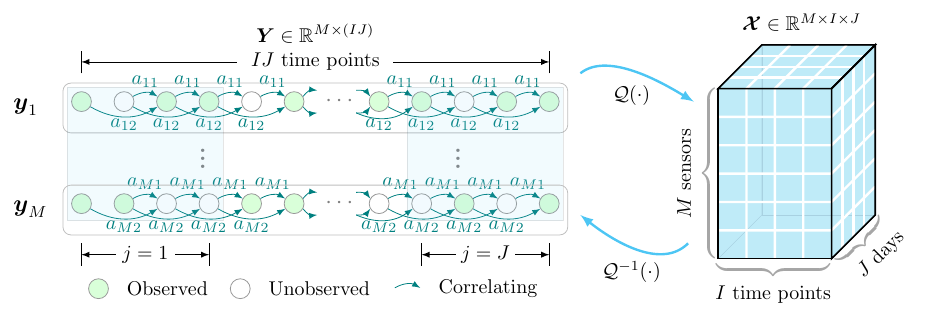
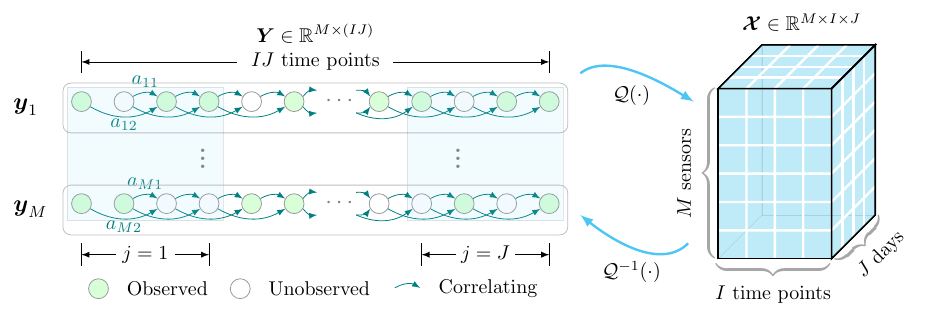
Before and after one commit to xinychen/awesome-latex-drawing, a LaTeX figure (Framework/latc_illustration.tex): the whole page. Compiled offline with pdfLaTeX.

Commit message:
Update latc_illustration.tex

```diff
--- a/Framework/latc_illustration.tex
+++ b/Framework/latc_illustration.tex
@@ -30,40 +30,40 @@
 \path [draw,->,color=blue!50!green] (obs11) edge [bend left] node [right] {} (obs2);
 \node[color = blue!50!green] () at (1.125-12, 1.85) {\footnotesize $a_{11}$};
 \path [draw,->,color=blue!50!green] (obs2) edge [bend left] node [right] {} (obs22);
-\node[color = blue!50!green] () at (1.875-12, 1.85) {\footnotesize $a_{11}$};
+% \node[color = blue!50!green] () at (1.875-12, 1.85) {\footnotesize $a_{11}$};
 \path [draw,->,color=blue!50!green] (obs22) edge [bend left] node [right] {} (obs3);
-\node[color = blue!50!green] () at (2.625-12, 1.85) {\footnotesize $a_{11}$};
+% \node[color = blue!50!green] () at (2.625-12, 1.85) {\footnotesize $a_{11}$};
 \path [draw,->,color=blue!50!green] (obs3) edge [bend left] node [right] {} (obs33);
-\node[color = blue!50!green] () at (3.375-12, 1.85) {\footnotesize $a_{11}$};
+% \node[color = blue!50!green] () at (3.375-12, 1.85) {\footnotesize $a_{11}$};
 \path [draw,->,color=blue!50!green] (obs33) edge [bend left] node [right] {} (obs4);
 \path [draw,->,color=blue!50!green] (obs4) edge [bend left] node [right] {} (obs44);
-\node[color = blue!50!green] () at (5.625-12, 1.85) {\footnotesize $a_{11}$};
+% \node[color = blue!50!green] () at (5.625-12, 1.85) {\footnotesize $a_{11}$};
 \path [draw,->,color=blue!50!green] (obs44) edge [bend left] node [right] {} (obs5);
-\node[color = blue!50!green] () at (6.375-12, 1.85) {\footnotesize $a_{11}$};
+% \node[color = blue!50!green] () at (6.375-12, 1.85) {\footnotesize $a_{11}$};
 \path [draw,->,color=blue!50!green] (obs5) edge [bend left] node [right] {} (obs55);
-\node[color = blue!50!green] () at (7.125-12, 1.85) {\footnotesize $a_{11}$};
+% \node[color = blue!50!green] () at (7.125-12, 1.85) {\footnotesize $a_{11}$};
 \path [draw,->,color=blue!50!green] (obs55) edge [bend left] node [right] {} (obs6);
-\node[color = blue!50!green] () at (7.875-12, 1.85) {\footnotesize $a_{11}$};
+% \node[color = blue!50!green] () at (7.875-12, 1.85) {\footnotesize $a_{11}$};
 \path [draw,->,color=blue!50!green] (obs6) edge [bend left] node [right] {} (obs66);
 
 \path [draw,->,color=blue!50!green] (obs1) edge [bend right] node [left] {} (obs2);
 \node[color = blue!50!green] () at (0.75-12, 1.1) {\footnotesize $a_{12}$};
 \path [draw,->,color=blue!50!green] (obs11) edge [bend right] node [left] {} (obs22);
-\node[color = blue!50!green] () at (1.5-12, 1.1) {\footnotesize $a_{12}$};
+% \node[color = blue!50!green] () at (1.5-12, 1.1) {\footnotesize $a_{12}$};
 \path [draw,->,color=blue!50!green] (obs2) edge [bend right] node [left] {} (obs3);
-\node[color = blue!50!green] () at (2.25-12, 1.1) {\footnotesize $a_{12}$};
+% \node[color = blue!50!green] () at (2.25-12, 1.1) {\footnotesize $a_{12}$};
 \path [draw,->,color=blue!50!green] (obs22) edge [bend right] node [left] {} (obs33);
-\node[color = blue!50!green] () at (3-12, 1.1) {\footnotesize $a_{12}$};
+% \node[color = blue!50!green] () at (3-12, 1.1) {\footnotesize $a_{12}$};
 \path [draw,->,color=blue!50!green] (obs33) edge [bend right] node [left] {} (obs4);
 \path [draw,->,color=blue!50!green] (obs4) edge [bend right] node [left] {} (obs44);
 \path [draw,->,color=blue!50!green] (obs4) edge [bend right] node [left] {} (obs5);
-\node[color = blue!50!green] () at (5.25-12, 1.1) {\footnotesize $a_{12}$};
+% \node[color = blue!50!green] () at (5.25-12, 1.1) {\footnotesize $a_{12}$};
 \path [draw,->,color=blue!50!green] (obs44) edge [bend right] node [left] {} (obs55);
-\node[color = blue!50!green] () at (6-12, 1.1) {\footnotesize $a_{12}$};
+% \node[color = blue!50!green] () at (6-12, 1.1) {\footnotesize $a_{12}$};
 \path [draw,->,color=blue!50!green] (obs5) edge [bend right] node [left] {} (obs6);
-\node[color = blue!50!green] () at (6.75-12, 1.1) {\footnotesize $a_{12}$};
+% \node[color = blue!50!green] () at (6.75-12, 1.1) {\footnotesize $a_{12}$};
 \path [draw,->,color=blue!50!green] (obs55) edge [bend right] node [left] {} (obs66);
-\node[color = blue!50!green] () at (7.5-12, 1.1) {\footnotesize $a_{12}$};
+% \node[color = blue!50!green] () at (7.5-12, 1.1) {\footnotesize $a_{12}$};
 
 
 \plate[draw=gray!50] {}{(obs1)(obs66)}{};
@@ -76,43 +76,43 @@
 \node[circle,draw=gray!80,fill=green!15,inner sep=0pt,minimum size=0.35cm] (obs1) at (0-12,-0.3) {};
 \node[color = blue!50!green] () at (1.125-12, 0.05) {\footnotesize $a_{M1}$};
 \node[circle,draw=gray!80,fill=green!15,inner sep=0pt,minimum size=0.35cm] (obs11) at (0.75-12,-0.3) {};
-\node[color = blue!50!green] () at (1.875-12, 0.05) {\footnotesize $a_{M1}$};
+% \node[color = blue!50!green] () at (1.875-12, 0.05) {\footnotesize $a_{M1}$};
 \node[circle,draw=gray!80,fill=white,inner sep=0pt,minimum size=0.35cm] (obs2) at (1.5-12,-0.3) {};
-\node[color = blue!50!green] () at (2.625-12, 0.05) {\footnotesize $a_{M1}$};
+% \node[color = blue!50!green] () at (2.625-12, 0.05) {\footnotesize $a_{M1}$};
 \node[circle,draw=gray!80,fill=white,inner sep=0pt,minimum size=0.35cm] (obs22) at (2.25-12,-0.3) {};
-\node[color = blue!50!green] () at (3.375-12, 0.05) {\footnotesize $a_{M1}$};
+% \node[color = blue!50!green] () at (3.375-12, 0.05) {\footnotesize $a_{M1}$};
 \node[circle,draw=gray!80,fill=green!15,inner sep=0pt,minimum size=0.35cm] (obs3) at (3-12,-0.3) {};
 \node[circle,draw=gray!80,fill=green!15,inner sep=0pt,minimum size=0.35cm] (obs33) at (3.75-12,-0.3) {};
 \node[text width=0.4cm] (obs4) at (4.5-12,-0.3) {\color{gray}{$\LARGE{\cdots}$}};
 
 \node[circle,draw=gray!80,fill=white,inner sep=0pt,minimum size=0.35cm] (obs44) at (5.25-12,-0.3) {};
-\node[color = blue!50!green] () at (5.625-12, 0.05) {\footnotesize $a_{M1}$};
+% \node[color = blue!50!green] () at (5.625-12, 0.05) {\footnotesize $a_{M1}$};
 \node[circle,draw=gray!80,fill=white,inner sep=0pt,minimum size=0.35cm] (obs5) at (6-12,-0.3) {};
-\node[color = blue!50!green] () at (6.375-12, 0.05) {\footnotesize $a_{M1}$};
+% \node[color = blue!50!green] () at (6.375-12, 0.05) {\footnotesize $a_{M1}$};
 \node[circle,draw=gray!80,fill=green!15,inner sep=0pt,minimum size=0.35cm] (obs55) at (6.75-12,-0.3) {};
-\node[color = blue!50!green] () at (7.125-12, 0.05) {\footnotesize $a_{M1}$};
+% \node[color = blue!50!green] () at (7.125-12, 0.05) {\footnotesize $a_{M1}$};
 \node[circle,draw=gray!80,fill=white,inner sep=0pt,minimum size=0.35cm] (obs6) at (7.5-12,-0.3) {};
-\node[color = blue!50!green] () at (7.875-12, 0.05) {\footnotesize $a_{M1}$};
+% \node[color = blue!50!green] () at (7.875-12, 0.05) {\footnotesize $a_{M1}$};
 \node[circle,draw=gray!80,fill=green!15,inner sep=0pt,minimum size=0.35cm] (obs66) at (8.25-12,-0.3) {};
 
 \path [draw,->,color=blue!50!green] (obs1) edge [bend right] node [left] {} (obs2);
 \node[color = blue!50!green] () at (0.75-12, -0.7) {\footnotesize $a_{M2}$};
 \path [draw,->,color=blue!50!green] (obs11) edge [bend right] node [left] {} (obs22);
-\node[color = blue!50!green] () at (1.5-12, -0.7) {\footnotesize $a_{M2}$};
+% \node[color = blue!50!green] () at (1.5-12, -0.7) {\footnotesize $a_{M2}$};
 \path [draw,->,color=blue!50!green] (obs2) edge [bend right] node [left] {} (obs3);
-\node[color = blue!50!green] () at (2.25-12, -0.7) {\footnotesize $a_{M2}$};
+% \node[color = blue!50!green] () at (2.25-12, -0.7) {\footnotesize $a_{M2}$};
 \path [draw,->,color=blue!50!green] (obs22) edge [bend right] node [left] {} (obs33);
-\node[color = blue!50!green] () at (3-12, -0.7) {\footnotesize $a_{M2}$};
+% \node[color = blue!50!green] () at (3-12, -0.7) {\footnotesize $a_{M2}$};
 \path [draw,->,color=blue!50!green] (obs33) edge [bend right] node [left] {} (obs4);
 \path [draw,->,color=blue!50!green] (obs4) edge [bend right] node [left] {} (obs44);
 \path [draw,->,color=blue!50!green] (obs4) edge [bend right] node [left] {} (obs5);
-\node[color = blue!50!green] () at (5.25-12, -0.7) {\footnotesize $a_{M2}$};
+% \node[color = blue!50!green] () at (5.25-12, -0.7) {\footnotesize $a_{M2}$};
 \path [draw,->,color=blue!50!green] (obs44) edge [bend right] node [left] {} (obs55);
-\node[color = blue!50!green] () at (6-12, -0.7) {\footnotesize $a_{M2}$};
+% \node[color = blue!50!green] () at (6-12, -0.7) {\footnotesize $a_{M2}$};
 \path [draw,->,color=blue!50!green] (obs5) edge [bend right] node [left] {} (obs6);
-\node[color = blue!50!green] () at (6.75-12, -0.7) {\footnotesize $a_{M2}$};
+% \node[color = blue!50!green] () at (6.75-12, -0.7) {\footnotesize $a_{M2}$};
 \path [draw,->,color=blue!50!green] (obs55) edge [bend right] node [left] {} (obs66);
-\node[color = blue!50!green] () at (7.5-12, -0.7) {\footnotesize $a_{M2}$};
+% \node[color = blue!50!green] () at (7.5-12, -0.7) {\footnotesize $a_{M2}$};
 
 
 \path [draw,->,color=blue!50!green] (obs11) edge [bend left] node [right] {} (obs2);
```
